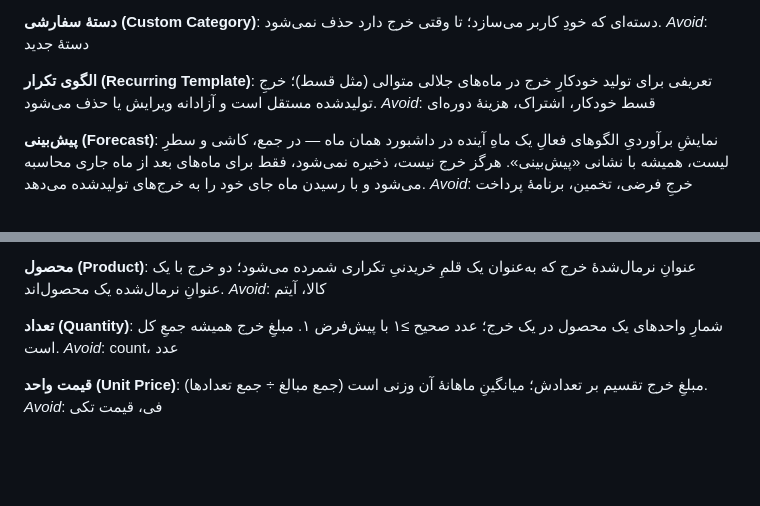
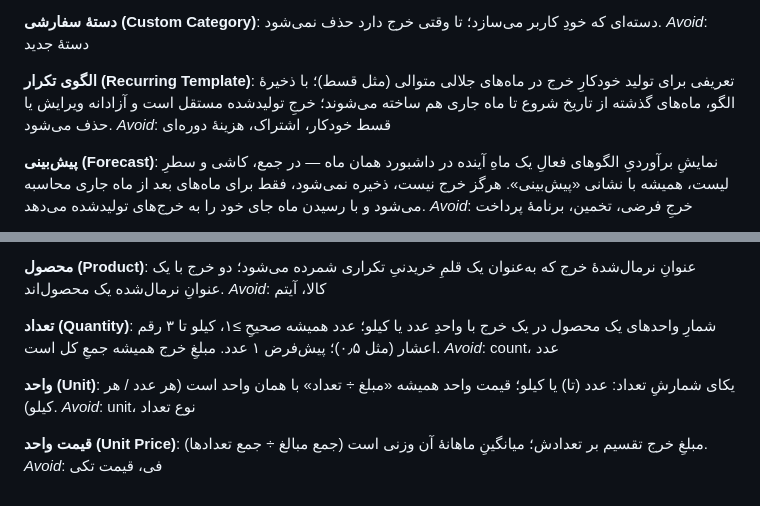
Before and after one commit to kianakiaei/spend_tracker, a Markdown page: CONTEXT.md, 2 parts joined by grey strips. Drawn GitHub-style; blank space fills up the shorter version.

Commit message:
docs(domain): quantity unit and template backfill glossary

```diff
--- a/CONTEXT.md
+++ b/CONTEXT.md
@@ -29,7 +29,7 @@ _Avoid_: شناسهٔ دسته، UUID، id
 _Avoid_: دستهٔ جدید
 
 **الگوی تکرار (Recurring Template)**:
-تعریفی برای تولید خودکارِ خرج در ماه‌های جلالی متوالی (مثل قسط)؛ خرجِ تولیدشده مستقل است و آزادانه ویرایش یا حذف می‌شود.
+تعریفی برای تولید خودکارِ خرج در ماه‌های جلالی متوالی (مثل قسط)؛ با ذخیرهٔ الگو، ماه‌های گذشته از تاریخ شروع تا ماه جاری هم ساخته می‌شوند؛ خرجِ تولیدشده مستقل است و آزادانه ویرایش یا حذف می‌شود.
 _Avoid_: قسط خودکار، اشتراک، هزینهٔ دوره‌ای
 
 **پیش‌بینی (Forecast)**:
@@ -61,8 +61,12 @@ _Avoid_: اتصال خودکار، تشخیص خودکار، دستهٔ پیش
 _Avoid_: کالا، آیتم
 
 **تعداد (Quantity)**:
-شمارِ واحدهای یک محصول در یک خرج؛ عدد صحیح ≥۱ با پیش‌فرض ۱. مبلغِ خرج همیشه جمعِ کل است.
+شمارِ واحدهای یک محصول در یک خرج با واحدِ عدد یا کیلو؛ عدد همیشه صحیحِ ≥۱، کیلو تا ۳ رقم اعشار (مثل ۰٫۵)؛ پیش‌فرض ۱ عدد. مبلغِ خرج همیشه جمعِ کل است.
 _Avoid_: count، عدد
+
+**واحد (Unit)**:
+یکای شمارشِ تعداد: عدد (تا) یا کیلو؛ قیمت واحد همیشه «مبلغ ÷ تعداد» با همان واحد است (هر عدد / هر کیلو).
+_Avoid_: unit، نوع تعداد
 
 **قیمت واحد (Unit Price)**:
 مبلغِ خرج تقسیم بر تعدادش؛ میانگینِ ماهانهٔ آن وزنی است (جمع مبالغ ÷ جمع تعدادها).
```
